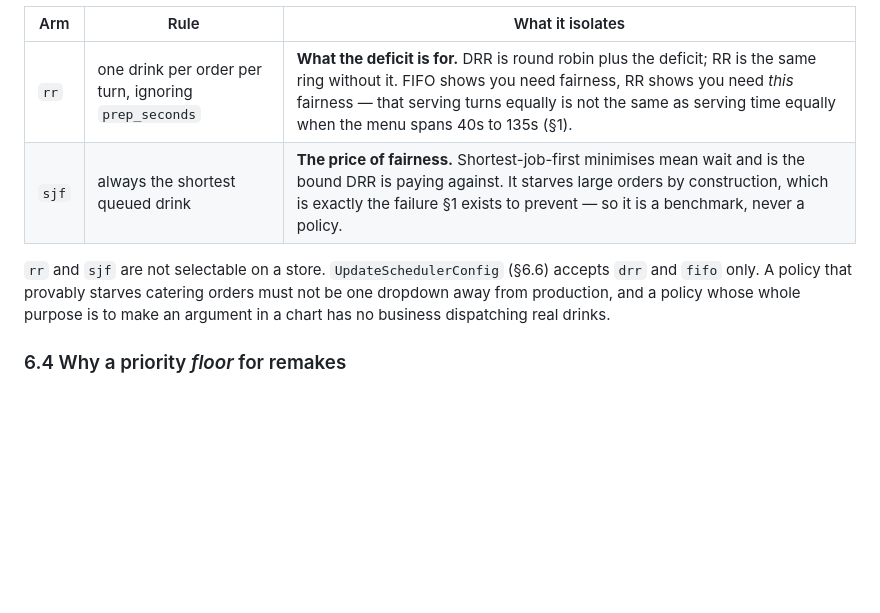
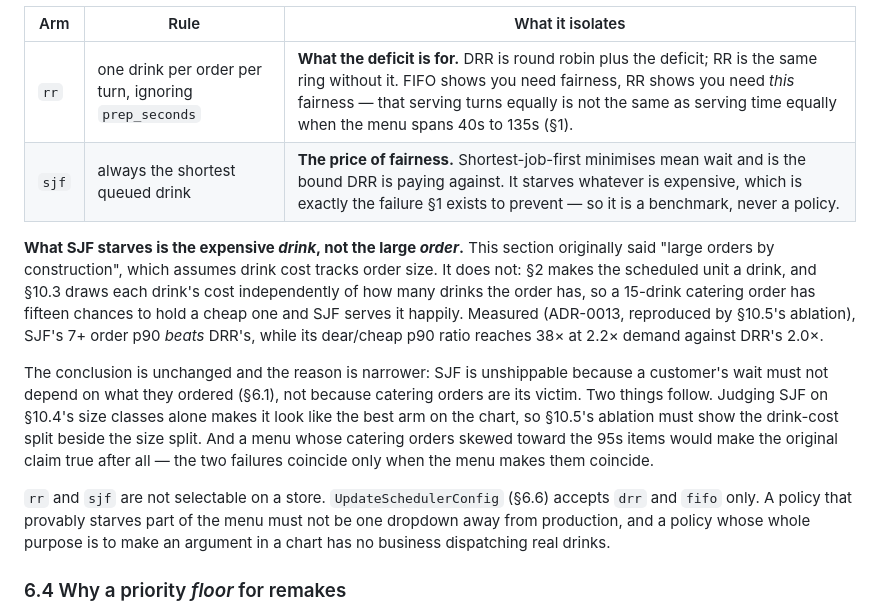
Before and after one commit to tuvo1106/boba-gals, a Markdown page: DESIGN.md, the part around the change. Rendered like a GitHub page; blank space fills up the shorter version.

Commit message:
docs(sim): SJF starves expensive drinks, not large orders (§6.3) (#61)
§6.3 said shortest-job-first "starves large orders by construction". That
assumes drink cost tracks order size, and §2 plus §10.3 make it not:
the scheduled unit is a drink and each drink's cost is drawn
independently of order size, so a catering order has as many chances at
a cheap drink as it has drinks.

ADR-0013 measured this at 8 seeds and flagged the wording as "narrower
than §6.3 states"; §10.5's ablation reproduces it at a different
operating point, where SJF's 7+ p90 beats DRR's at every demand tried
while its dear/cheap p90 ratio reaches 38x.

SJF stays unshippable and the allowlist is unchanged. Only the reason
narrows — it is §6.1 that rules SJF out, not §1. Recorded because the
original wording is what would make it safe to chart SJF on size class
alone, and doing that would argue against the design.

```diff
--- a/DESIGN.md
+++ b/DESIGN.md
@@ -447,9 +447,13 @@ Two further arms exist **for the simulator only**, because FIFO alone cannot sep
 | Arm | Rule | What it isolates |
 |---|---|---|
 | `rr` | one drink per order per turn, ignoring `prep_seconds` | **What the deficit is for.** DRR is round robin plus the deficit; RR is the same ring without it. FIFO shows you need fairness, RR shows you need *this* fairness — that serving turns equally is not the same as serving time equally when the menu spans 40s to 135s (§1). |
-| `sjf` | always the shortest queued drink | **The price of fairness.** Shortest-job-first minimises mean wait and is the bound DRR is paying against. It starves large orders by construction, which is exactly the failure §1 exists to prevent — so it is a benchmark, never a policy. |
+| `sjf` | always the shortest queued drink | **The price of fairness.** Shortest-job-first minimises mean wait and is the bound DRR is paying against. It starves whatever is expensive, which is exactly the failure §1 exists to prevent — so it is a benchmark, never a policy. |
 
-`rr` and `sjf` are not selectable on a store. `UpdateSchedulerConfig` (§6.6) accepts `drr` and `fifo` only. A policy that provably starves catering orders must not be one dropdown away from production, and a policy whose whole purpose is to make an argument in a chart has no business dispatching real drinks.
+**What SJF starves is the expensive *drink*, not the large *order*.** This section originally said "large orders by construction", which assumes drink cost tracks order size. It does not: §2 makes the scheduled unit a drink, and §10.3 draws each drink's cost independently of how many drinks the order has, so a 15-drink catering order has fifteen chances to hold a cheap one and SJF serves it happily. Measured (ADR-0013, reproduced by §10.5's ablation), SJF's 7+ order p90 *beats* DRR's, while its dear/cheap p90 ratio reaches 38× at 2.2× demand against DRR's 2.0×.
+
+The conclusion is unchanged and the reason is narrower: SJF is unshippable because a customer's wait must not depend on what they ordered (§6.1), not because catering orders are its victim. Two things follow. Judging SJF on §10.4's size classes alone makes it look like the best arm on the chart, so §10.5's ablation must show the drink-cost split beside the size split. And a menu whose catering orders skewed toward the 95s items would make the original claim true after all — the two failures coincide only when the menu makes them coincide.
+
+`rr` and `sjf` are not selectable on a store. `UpdateSchedulerConfig` (§6.6) accepts `drr` and `fifo` only. A policy that provably starves part of the menu must not be one dropdown away from production, and a policy whose whole purpose is to make an argument in a chart has no business dispatching real drinks.
 
 ### 6.4 Why a priority *floor* for remakes
 
```
